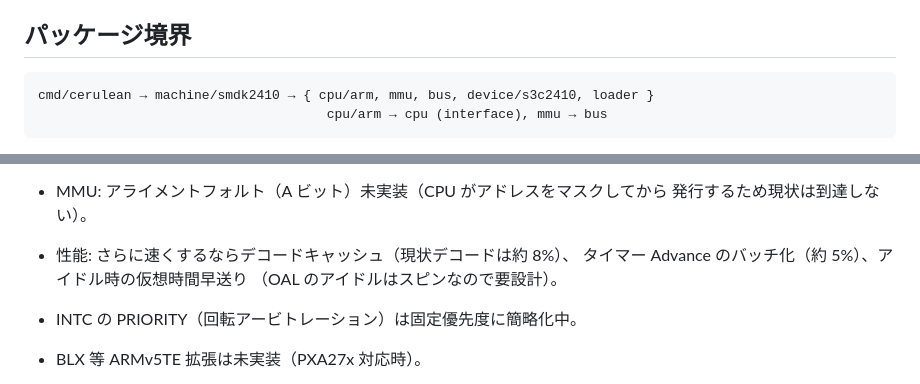
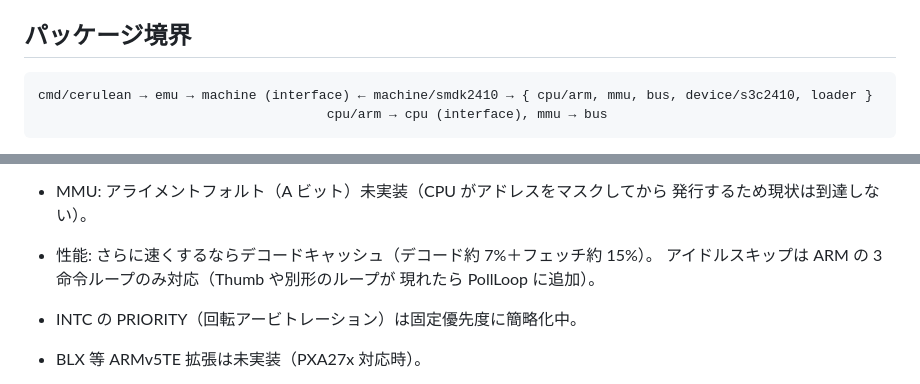
Before and after one commit to mikuta0407/CErulean, a Markdown page: CLAUDE.md, 2 parts joined by grey strips. GitHub-like rendering.

````diff
--- a/CLAUDE.md
+++ b/CLAUDE.md
@@ -19,7 +19,7 @@ Windows Mobile 5.0（WinCE 5.0）LLE エミュレータ。Go 製。最終的に
 ## パッケージ境界
 
 ```
-cmd/cerulean → machine/smdk2410 → { cpu/arm, mmu, bus, device/s3c2410, loader }
+cmd/cerulean → emu → machine (interface) ← machine/smdk2410 → { cpu/arm, mmu, bus, device/s3c2410, loader }
                                      cpu/arm → cpu (interface), mmu → bus
 ```
 
@@ -179,9 +202,9 @@ cmd/cerulean → machine/smdk2410 → { cpu/arm, mmu, bus, device/s3c2410, loade
   マニュアルには無い。ARM920T TRM で要照合）。
 - MMU: アライメントフォルト（A ビット）未実装（CPU がアドレスをマスクしてから
   発行するため現状は到達しない）。
-- 性能: さらに速くするならデコードキャッシュ（現状デコードは約 8%）、
-  タイマー Advance のバッチ化（約 5%）、アイドル時の仮想時間早送り
-  （OAL のアイドルはスピンなので要設計）。
+- 性能: さらに速くするならデコードキャッシュ（デコード約 7%＋フェッチ約 15%）。
+  アイドルスキップは ARM の 3 命令ループのみ対応（Thumb や別形のループが
+  現れたら PollLoop に追加）。
 - INTC の PRIORITY（回転アービトレーション）は固定優先度に簡略化中。
 - BLX 等 ARMv5TE 拡張は未実装（PXA27x 対応時）。
 - LDC/STC・CDP は未実装または未定義例外扱い。
````
Also changed, not shown: other parts of CLAUDE.md (+26 -3 lines), README.md (+33 -2 lines).
